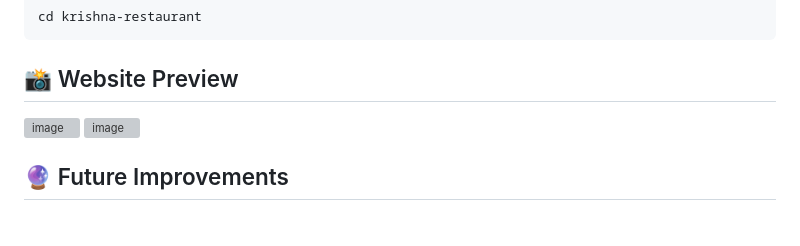
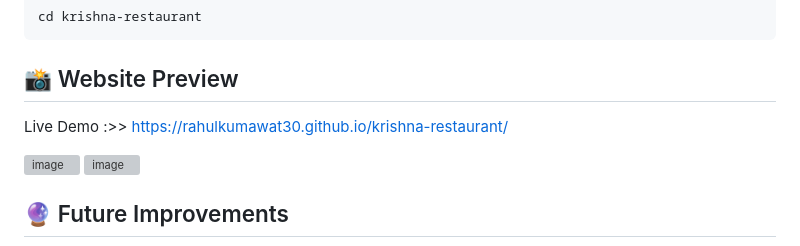
Before and after one commit to rahulkumawat30/krishna-restaurant, a Markdown page: README.md, the part around the change. GitHub-like rendering; blank space fills up the shorter version; grey boxes are pictures that could not be loaded.

Commit message:
Update README with live demo and preview images
Added a live demo link and website preview images.

```diff
--- a/README.md
+++ b/README.md
@@ -140,6 +140,8 @@ cd krishna-restaurant
 
 ## 📸 Website Preview
 
+Live Demo :>> https://rahulkumawat30.github.io/krishna-restaurant/
+
 <img width="1920" height="1080" alt="image" src="https://github.com/user-attachments/assets/97a02dc1-0b8a-4671-96cd-6421c7cd559b" />
 <img width="1920" height="1080" alt="image" src="https://github.com/user-attachments/assets/b354f75b-1eaf-44d6-85de-62f363422772" />
 
```
